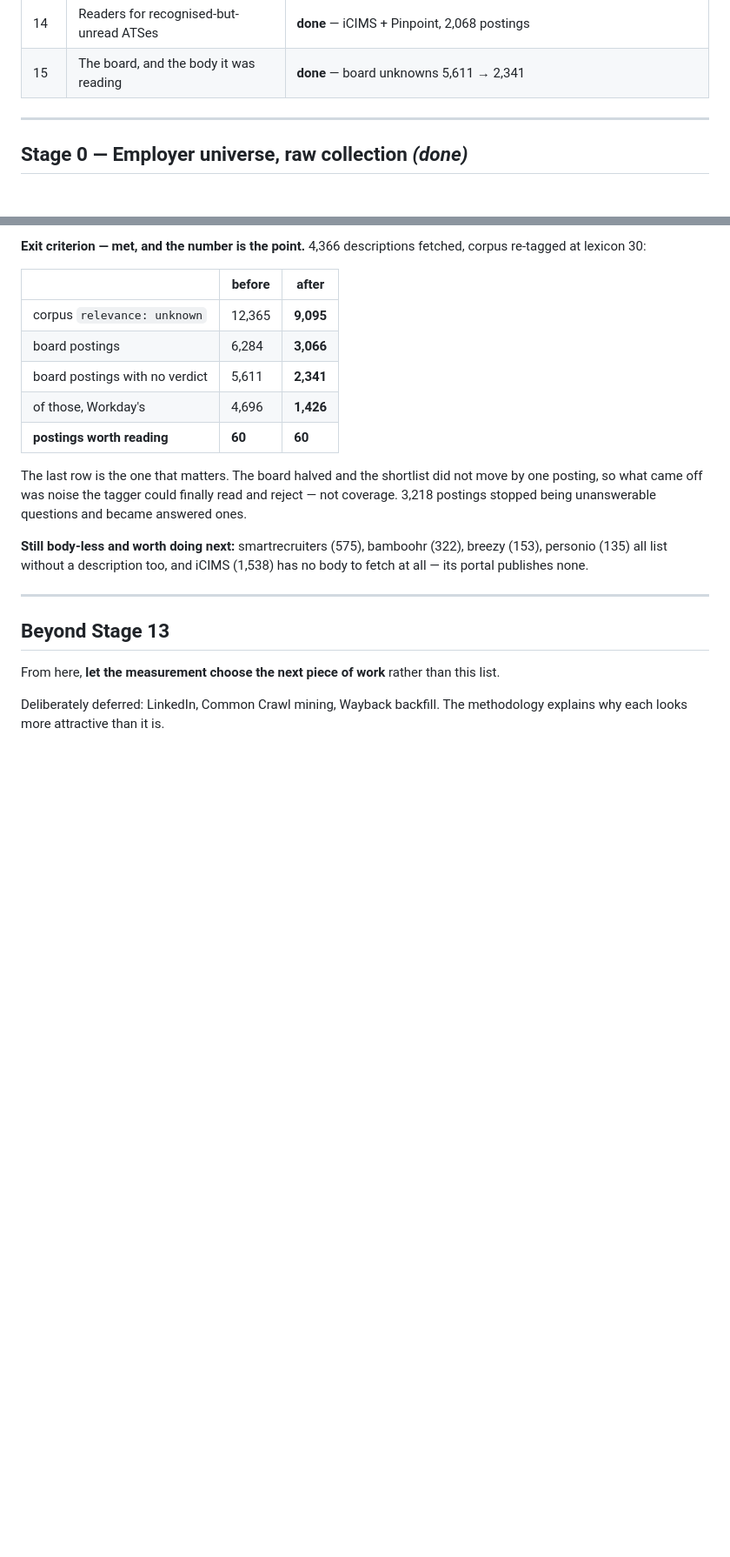
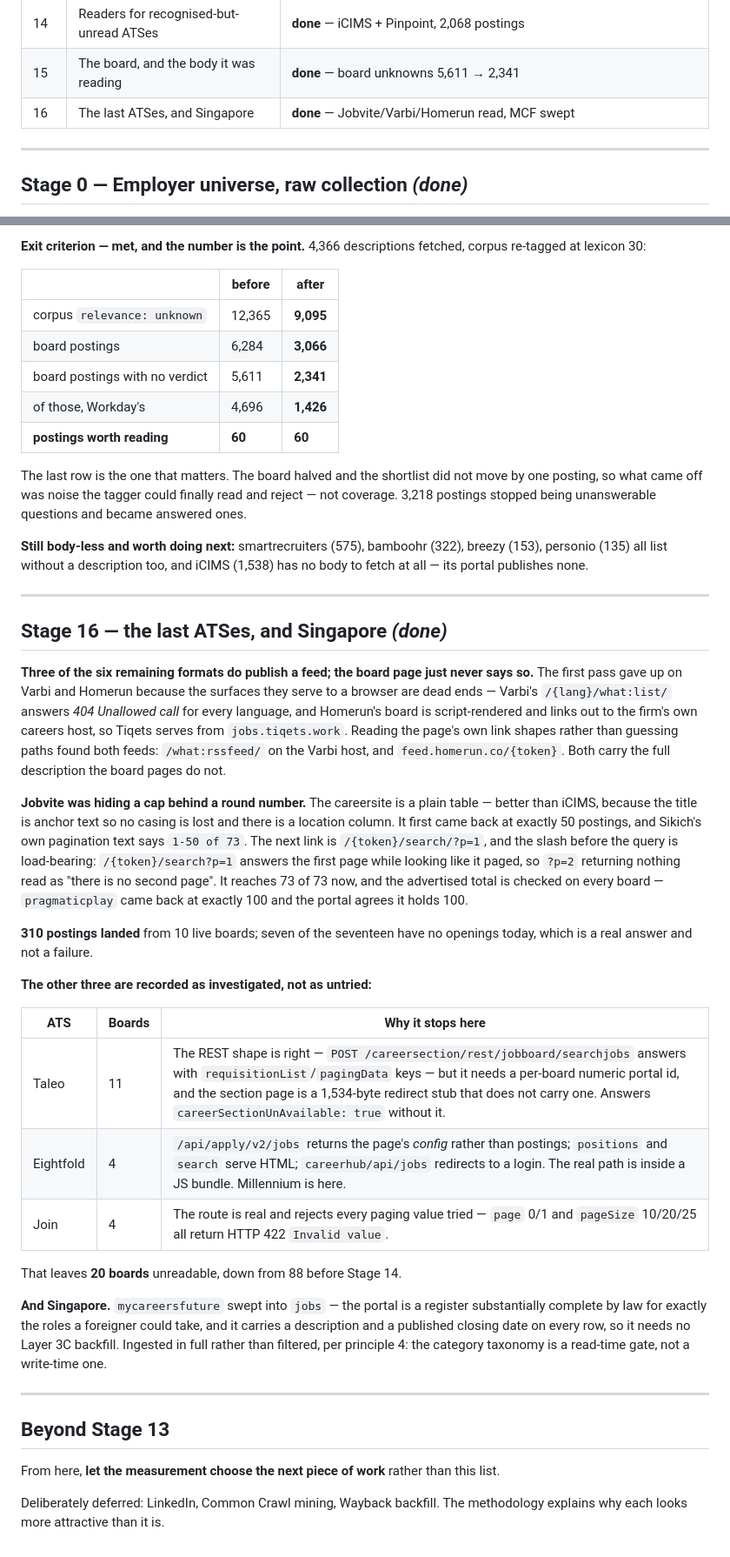
Before and after one commit to razrer/quantjobs, a Markdown page: PLAN.md, 2 parts joined by grey strips. Shown at 87% size. Rendered like a GitHub page; blank space fills up the shorter version.

Commit message:
Record Stage 16: three more readers, three documented dead ends
Varbi and Homerun both publish feeds the board page never mentions, found by
reading the page's own link shapes instead of guessing paths. Jobvite was
capping at 50 behind a trailing slash. Taleo, Eightfold and Join are written
up with what was actually tried, so the next person does not re-probe them.

Unreadable tier-A boards: 88 before Stage 14, 20 now.

Co-Authored-By: Claude Opus 5 <noreply@anthropic.com>

```diff
--- a/PLAN.md
+++ b/PLAN.md
@@ -57,6 +57,7 @@ nothing in the near-term plan now waits on a human.
 | 13b | Platsbanken is not a census | **done** — 0 of 55 Stockholm employers are in it |
 | 14 | Readers for recognised-but-unread ATSes | **done** — iCIMS + Pinpoint, 2,068 postings |
 | 15 | The board, and the body it was reading | **done** — board unknowns 5,611 → 2,341 |
+| 16 | The last ATSes, and Singapore | **done** — Jobvite/Varbi/Homerun read, MCF swept |
 
 ---
 
@@ -1534,6 +1535,49 @@ iCIMS (1,538) has no body to fetch at all — its portal publishes none.
 
 ---
 
+## Stage 16 — the last ATSes, and Singapore *(done)*
+
+**Three of the six remaining formats do publish a feed; the board page just
+never says so.** The first pass gave up on Varbi and Homerun because the
+surfaces they serve to a browser are dead ends — Varbi's `/{lang}/what:list/`
+answers *404 Unallowed call* for every language, and Homerun's board is
+script-rendered and links out to the firm's own careers host, so Tiqets serves
+from `jobs.tiqets.work`. Reading the page's own link shapes rather than
+guessing paths found both feeds: `/what:rssfeed/` on the Varbi host, and
+`feed.homerun.co/{token}`. Both carry the full description the board pages do
+not.
+
+**Jobvite was hiding a cap behind a round number.** The careersite is a plain
+table — better than iCIMS, because the title is anchor text so no casing is
+lost and there is a location column. It first came back at exactly 50
+postings, and Sikich's own pagination text says `1-50 of 73`. The next link is
+`/{token}/search/?p=1`, and the slash before the query is load-bearing:
+`/{token}/search?p=1` answers the first page while looking like it paged, so
+`?p=2` returning nothing read as "there is no second page". It reaches 73 of 73
+now, and the advertised total is checked on every board — `pragmaticplay` came
+back at exactly 100 and the portal agrees it holds 100.
+
+**310 postings landed** from 10 live boards; seven of the seventeen have no
+openings today, which is a real answer and not a failure.
+
+**The other three are recorded as investigated, not as untried:**
+
+| ATS | Boards | Why it stops here |
+|---|---|---|
+| Taleo | 11 | The REST shape is right — `POST /careersection/rest/jobboard/searchjobs` answers with `requisitionList`/`pagingData` keys — but it needs a per-board numeric portal id, and the section page is a 1,534-byte redirect stub that does not carry one. Answers `careerSectionUnAvailable: true` without it. |
+| Eightfold | 4 | `/api/apply/v2/jobs` returns the page's *config* rather than postings; `positions` and `search` serve HTML; `careerhub/api/jobs` redirects to a login. The real path is inside a JS bundle. Millennium is here. |
+| Join | 4 | The route is real and rejects every paging value tried — `page` 0/1 and `pageSize` 10/20/25 all return HTTP 422 `Invalid value`. |
+
+That leaves **20 boards** unreadable, down from 88 before Stage 14.
+
+**And Singapore.** `mycareersfuture` swept into `jobs` — the portal is a
+register substantially complete by law for exactly the roles a foreigner could
+take, and it carries a description and a published closing date on every row,
+so it needs no Layer 3C backfill. Ingested in full rather than filtered, per
+principle 4: the category taxonomy is a read-time gate, not a write-time one.
+
+---
+
 ## Beyond Stage 13
 
 From here, **let the measurement choose the next piece of work** rather than
```
